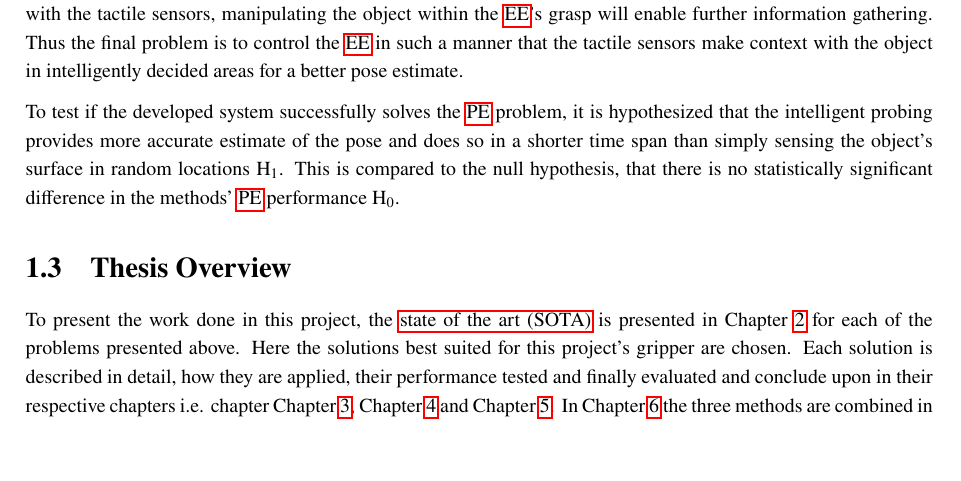
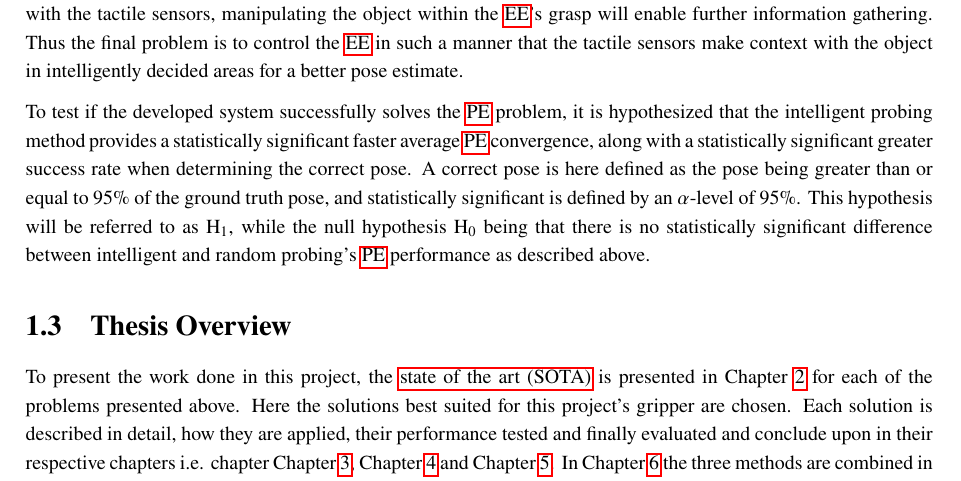
Before and after one commit to vmstavens/master-thesis, a LaTeX thesis (main.tex, which reads chapters/introduction/introduction.tex): part of page 7 of 17, cut so that both start at the same text, the shorter picture padded with empty space. Compiled offline with pdfLaTeX.

Commit message:
update desc. with percentages

```diff
--- a/chapters/introduction/introduction.tex
+++ b/chapters/introduction/introduction.tex
@@ -41,7 +41,10 @@ Problem 2 is to convert the collected data from problem 1 to estimated pose cand
 % problem 3
 Finally problem 3 involves in-hand manipulation. Since the initial grasp of the object might not be oriented in a manner where the recognizable features make context with the tactile sensors, manipulating the object within the \gls{ee}'s grasp will enable further information gathering. Thus the final problem is to control the \gls{ee} in such a manner that the tactile sensors make context with the object in intelligently decided areas for a better pose estimate. \medskip
 
-To test if the developed system successfully solves the \gls{pe} problem, it is hypothesized that the intelligent probing provides more accurate estimate of the pose and does so in a shorter time span than simply sensing the object's surface in random locations $\text{H}_1$. This is compared to the null hypothesis, that there is no statistically significant difference in the methods' \gls{pe} performance $\text{H}_0$.
+To test if the developed system successfully solves the \gls{pe} problem, it is hypothesized that the intelligent probing method provides a statistically significant faster average \gls{pe} convergence, along with a statistically significant greater success rate when determining the correct pose. A correct pose is here defined as the pose being greater than or equal to 95\% of the ground truth pose, and statistically significant is defined by an $\alpha$-level of 95\%. This hypothesis will be referred to as $\text{H}_1$, while the null hypothesis $\text{H}_0$ being that there is no statistically significant difference between intelligent and random probing's \gls{pe} performance as described above.
+
+% more accurate estimates of the pose and does so in a shorter time span than simply sensing the object's surface in random locations $\text{H}_1$.
+% This is compared to the null hypothesis, that there is no statistically significant difference in the methods' \gls{pe} performance $\text{H}_0$.
 
 % such that further information is gained by probing the object. Here new desired surface points are found through intelligent probing such that strong surface features are found to better identify the object's correct pose. \medskip
 
```
Also changed, not shown: main.pdf.
